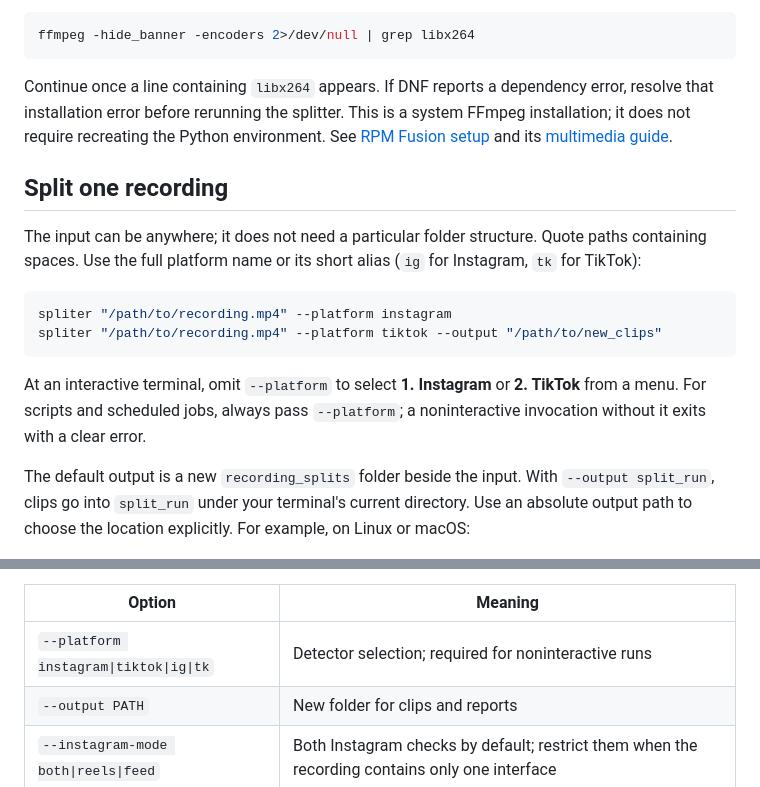
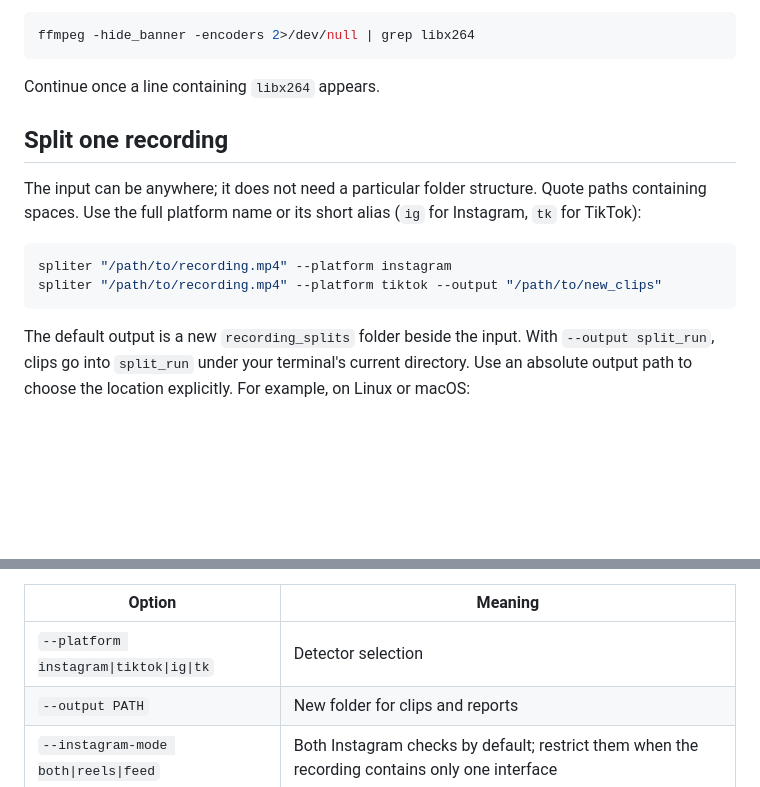
Before and after one commit to econvaibhav/IG-TK-Spliter, a Markdown page: README.md, 2 parts joined by grey strips. Drawn GitHub-style; blank space fills up the shorter version.

````diff
--- a/README.md
+++ b/README.md
@@ -66,11 +57,7 @@ Then check that the encoder is listed:
 ffmpeg -hide_banner -encoders 2>/dev/null | grep libx264
 ```
 
-Continue once a line containing `libx264` appears. If DNF reports a dependency
-error, resolve that installation error before rerunning the splitter. This is a
-system FFmpeg installation; it does not require recreating the Python environment.
-See [RPM Fusion setup](https://rpmfusion.org/Configuration) and its
-[multimedia guide](https://rpmfusion.org/Howto/Multimedia).
+Continue once a line containing `libx264` appears.
 
 ## Split one recording
 
@@ -82,10 +69,6 @@ Quote paths containing spaces. Use the full platform name or its short alias
 spliter "/path/to/recording.mp4" --platform instagram
 spliter "/path/to/recording.mp4" --platform tiktok --output "/path/to/new_clips"
 ```
-
-At an interactive terminal, omit `--platform` to select **1. Instagram** or
-**2. TikTok** from a menu. For scripts and scheduled jobs, always pass `--platform`;
-a noninteractive invocation without it exits with a clear error.
 
 The default output is a new `recording_splits` folder beside the input.
 With `--output split_run`, clips go into `split_run` under your terminal's current
@@ -105,7 +88,7 @@ The original MP4 is preserved.
 
 | Option | Meaning |
 | --- | --- |
-| `--platform instagram\|tiktok\|ig\|tk` | Detector selection; required for noninteractive runs |
+| `--platform instagram\|tiktok\|ig\|tk` | Detector selection|
 | `--output PATH` | New folder for clips and reports |
 | `--instagram-mode both\|reels\|feed` | Both Instagram checks by default; restrict them when the recording contains only one interface |
 | `--threshold 0.85` | Normalized icon-match threshold; increasing it accepts fewer matches |
````
Also changed, not shown: other parts of README.md (+5 -18 lines).
